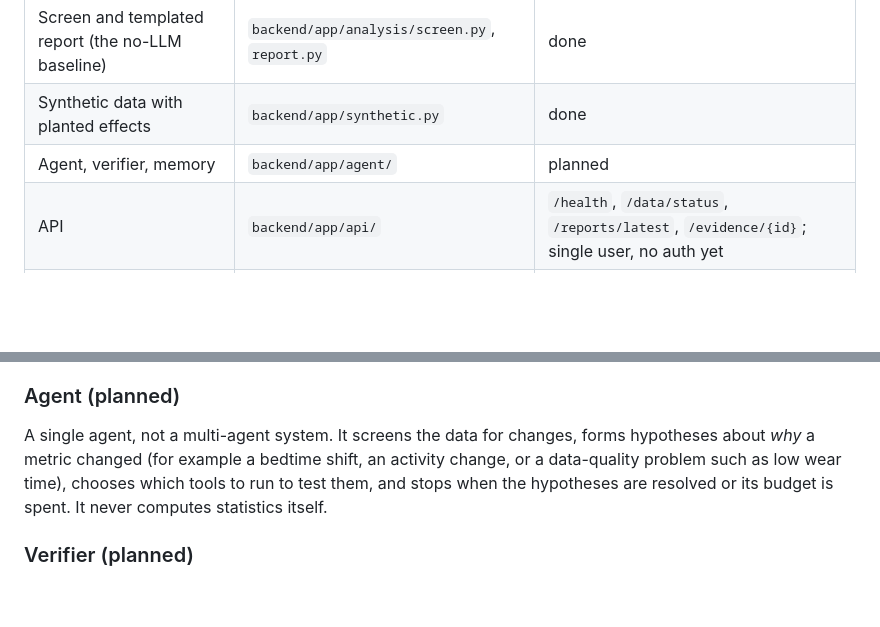
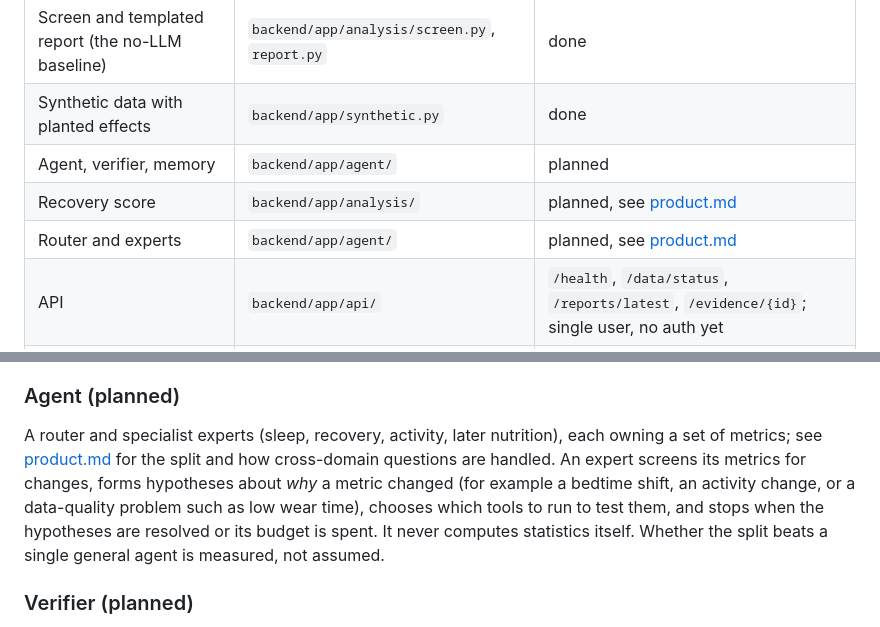
Before and after one commit to assi09/503P_Project, a Markdown page: docs/architecture.md, 2 parts joined by grey strips. GitHub-like rendering; blank space fills up the shorter version.

Commit message:
Point the architecture at the expert design
The agent is now a router with specialist experts instead of a single agent; the recovery score and router are listed as planned components.

```diff
--- a/docs/architecture.md
+++ b/docs/architecture.md
@@ -31,6 +31,8 @@ verifier rejects statements it cannot match to one.
 | Screen and templated report (the no-LLM baseline) | `backend/app/analysis/screen.py`, `report.py` | done |
 | Synthetic data with planted effects | `backend/app/synthetic.py` | done |
 | Agent, verifier, memory | `backend/app/agent/` | planned |
+| Recovery score | `backend/app/analysis/` | planned, see [product.md](product.md#recovery-score) |
+| Router and experts | `backend/app/agent/` | planned, see [product.md](product.md#routing) |
 | API | `backend/app/api/` | `/health`, `/data/status`, `/reports/latest`, `/evidence/{id}`; single user, no auth yet |
 | Mobile app | `mobile/` | planned |
 | Evaluation suite | `eval/` | planned |
@@ -68,10 +70,13 @@ numbers all come from its evidence. It is what the app shows until the agent exi
 
 ### Agent (planned)
 
-A single agent, not a multi-agent system. It screens the data for changes, forms hypotheses about
-*why* a metric changed (for example a bedtime shift, an activity change, or a data-quality problem
-such as low wear time), chooses which tools to run to test them, and stops when the hypotheses are
-resolved or its budget is spent. It never computes statistics itself.
+A router and specialist experts (sleep, recovery, activity, later nutrition), each owning a set of
+metrics; see [product.md](product.md#experts) for the split and how cross-domain questions are
+handled. An expert screens its metrics for changes, forms hypotheses about *why* a metric changed
+(for example a bedtime shift, an activity change, or a data-quality problem such as low wear
+time), chooses which tools to run to test them, and stops when the hypotheses are resolved or its
+budget is spent. It never computes statistics itself. Whether the split beats a single general
+agent is measured, not assumed.
 
 ### Verifier (planned)
 
```
